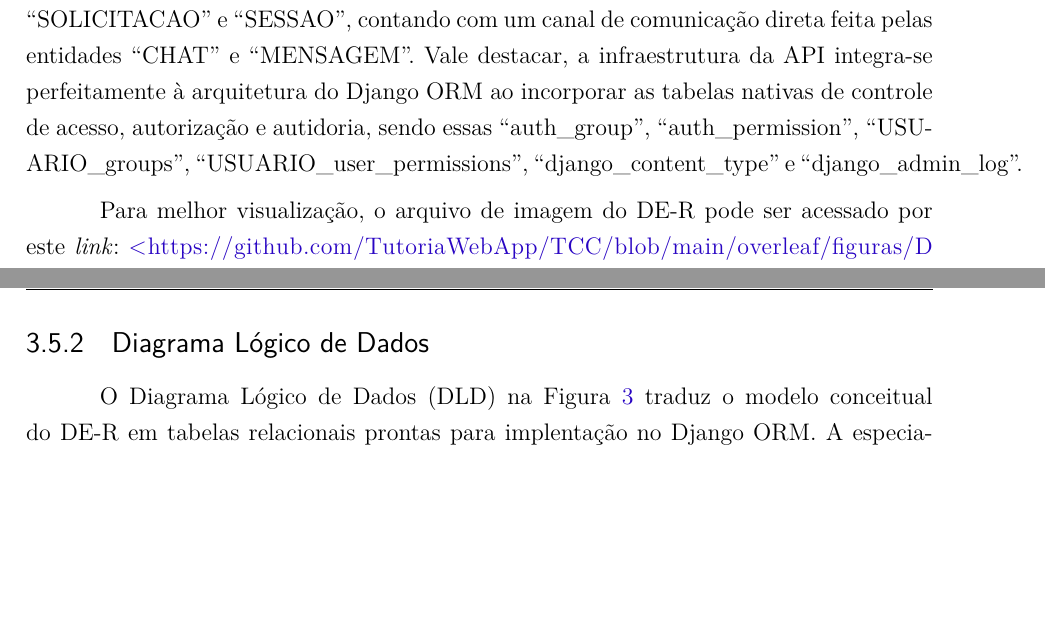
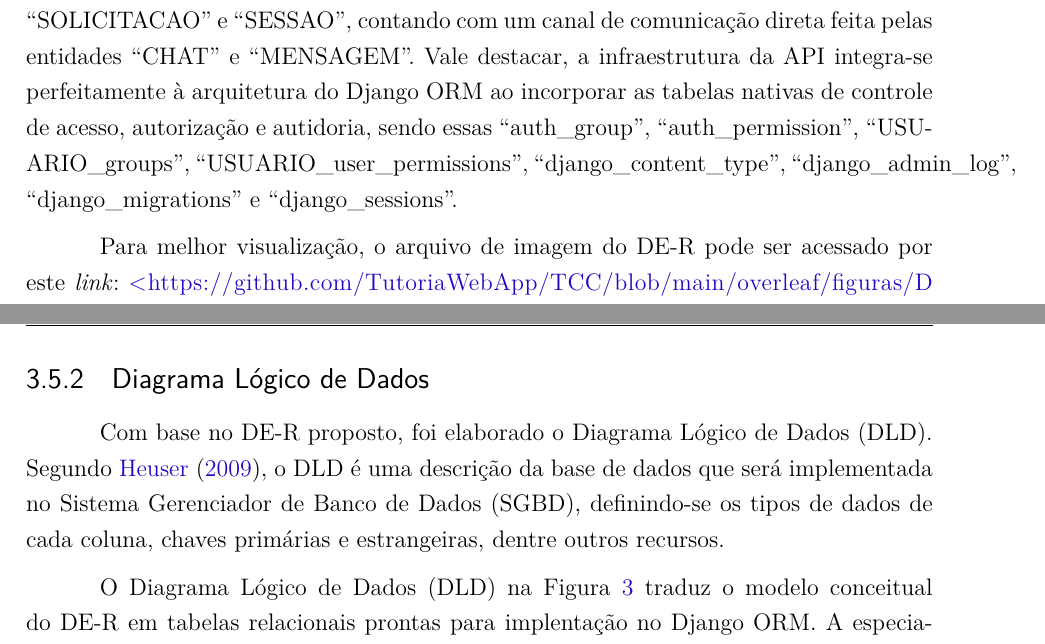
Before and after one commit to TutoriaWebApp/TCC, a LaTeX thesis (overleaf/main.tex, which reads overleaf/editaveis/3-proposta.tex): two parts of pages 58 and 60 of 217, joined at a grey line, cut so that both start at the same text, the shorter picture padded with empty space. Compiled offline with pdfLaTeX.

Commit message:
:bug: Add django_migrations e django_sessions

```diff
--- a/overleaf/editaveis/3-proposta.tex
+++ b/overleaf/editaveis/3-proposta.tex
@@ -698,7 +698,7 @@ Docker: Toda a infraestrutura da aplicação é encapsulada em contêineres. Uti
 
 O Diagrama Entidade-Relacionamento (DE-R) proposto na Figura \ref{fig:diagrama_DE-R} para aplicação em Django REST Framework, estrutura-se em torno do modelo central ``USUARIO'' e de sua especialização ``TUTOR''. A organização do conhecimento é representada pela relação entre ``AREA'' e ``ESPECIALIDADE'', essas associadas ao ``TUTOR'', enquanto o acompanhamento de desempenho e engajamento se dá por meio de ``AVALIACAO\_APRENDIZ'', ``AVALIACAO\_TUTOR'' e ``CONQUISTA'' (essa vinculada via um relacionamento ``N:N'' para recompensa por pontuação).
 
-O fluxo operacional de agendamento de tutorias é intermediado pelas entidades ``SOLICITACAO'' e ``SESSAO'', contando com um canal de comunicação direta feita pelas entidades ``CHAT'' e ``MENSAGEM''. Vale destacar, a infraestrutura da API integra-se perfeitamente à arquitetura do Django ORM ao incorporar as tabelas nativas de controle de acesso, autorização e autidoria, sendo essas ``auth\_group'', ``auth\_permission'', ``USUARIO\_groups'', ``USUARIO\_user\_permissions'', ``django\_content\_type'' e ``django\_admin\_log''.
+O fluxo operacional de agendamento de tutorias é intermediado pelas entidades ``SOLICITACAO'' e ``SESSAO'', contando com um canal de comunicação direta feita pelas entidades ``CHAT'' e ``MENSAGEM''. Vale destacar, a infraestrutura da API integra-se perfeitamente à arquitetura do Django ORM ao incorporar as tabelas nativas de controle de acesso, autorização e autidoria, sendo essas ``auth\_group'', ``auth\_permission'', ``USUARIO\_groups'', ``USUARIO\_user\_permissions'', ``django\_content\_type'', ``django\_admin\_log'', ``django\_migrations'' e ``django\_sessions''.
 
 Para melhor visualização, o arquivo de imagem do DE-R pode ser acessado por este \textit{link}: \url{https://github.com/TutoriaWebApp/TCC/blob/main/overleaf/figuras/DE-R.png}.
 
@@ -725,7 +725,7 @@ Para melhor visualização, o arquivo de imagem do DE-R pode ser acessado por es
 
 \subsection[Diagrama Lógico de Dados]{Diagrama Lógico de Dados}
 
-% Com base no DE-R proposto, foi elaborado o Diagrama Lógico de Dados (DLD). Segundo \citeonline{heuser2009projeto}, o DLD é uma descrição da base de dados que será implementada no Sistema Gerenciador de Banco de Dados (SGBD), definindo-se os tipos de dados de cada coluna, chaves primárias e estrangeiras, dentre outros recursos.
+Com base no DE-R proposto, foi elaborado o Diagrama Lógico de Dados (DLD). Segundo \citeonline{heuser2009projeto}, o DLD é uma descrição da base de dados que será implementada no Sistema Gerenciador de Banco de Dados (SGBD), definindo-se os tipos de dados de cada coluna, chaves primárias e estrangeiras, dentre outros recursos.
 
 % A Figura \ref{fig:diagrama_DLD} apresenta o Diagrama Lógico de Dados (DLD) do projeto, em que as entidades estão representadas como tabelas, sendo os atributos contidos dentro delas, os relacionamentos entre entidades representados por linhas que conectam as tabelas, sendo a cardinalidade (mínino e máximo de participantes) de cada parte do relacionamento exibida no extremo da linha que conecta cada entidadade, sendo o sentido do relacionamento indicado por uma seta, chaves primárias representadas por um ícone de chave preta ao lado do atributo, chaves estrangeiras representadas por um ícone de chave verde ao lado do atributo, e chaves únicas (simples e compostas) representadas por um ícone ``U'' azul.
 
```
Also changed, not shown: overleaf/editaveis/3-proposta.tex (2 more changed lines).
